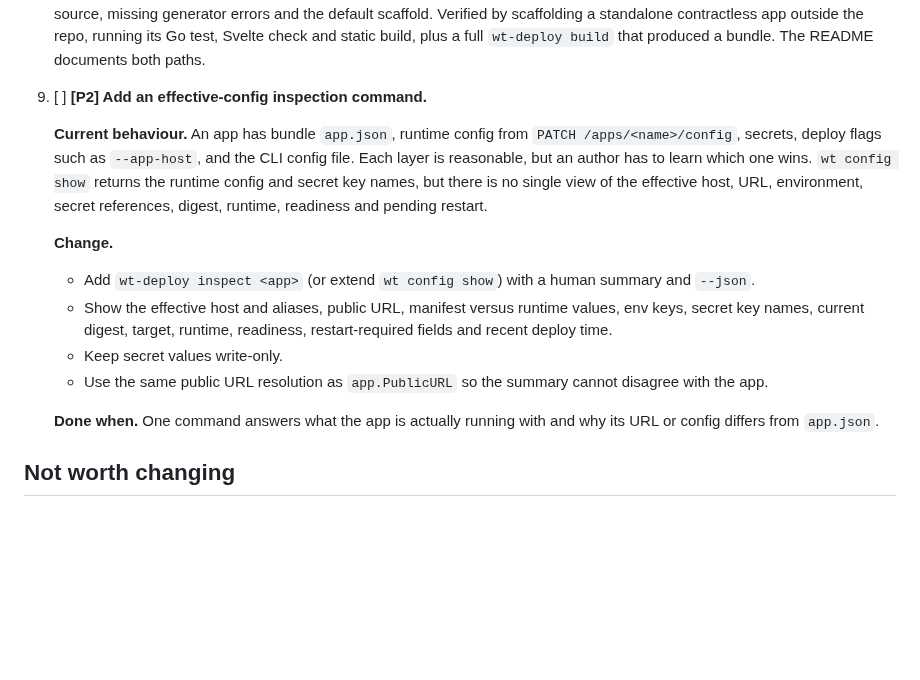
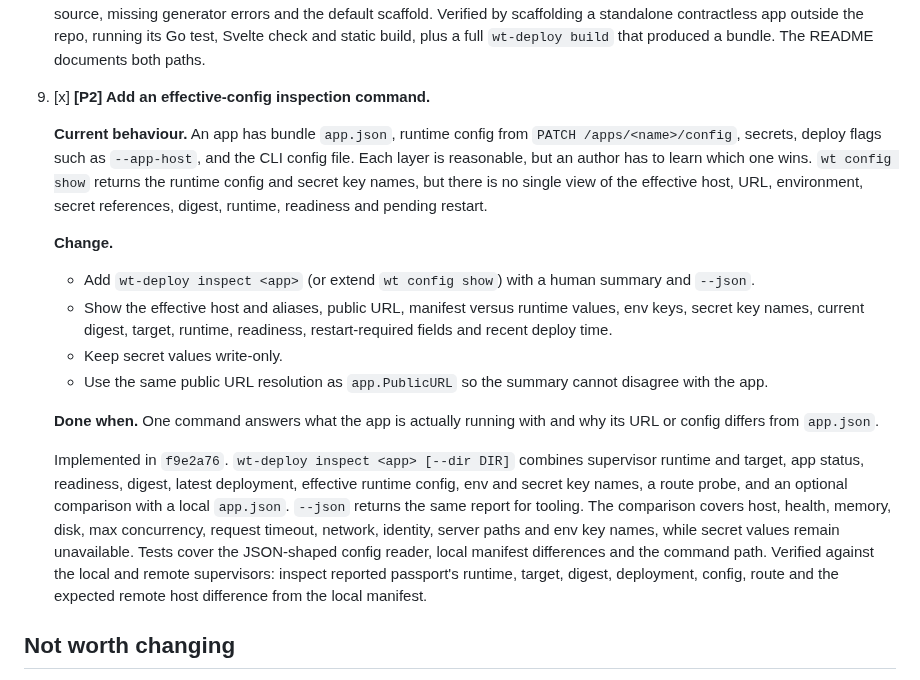
Before and after one commit to Heliodex/better-deploy, a Markdown page: notes/fixes5.md, the part around the change. Rendered like a GitHub page; blank space fills up the shorter version.

Commit message:
Mark the inspection command as implemented

```diff
--- a/notes/fixes5.md
+++ b/notes/fixes5.md
@@ -156,7 +156,7 @@ Concrete evidence from this build:
 
    Implemented in `f04d204`. `wt new --contract=none` scaffolds the same notes app with hand-written Go note types, a client-only Valibot file, no `contract/` generator and no `go generate` in `app.json` or `dev.watch`. `wt contract --dir DIR` runs the existing Valibot to JSON Schema to Go generator in one command. Tests cover the contractless scaffold, its parsed Go source, missing generator errors and the default scaffold. Verified by scaffolding a standalone contractless app outside the repo, running its Go test, Svelte check and static build, plus a full `wt-deploy build` that produced a bundle. The README documents both paths.
 
-9. [ ] **[P2] Add an effective-config inspection command.**
+9. [x] **[P2] Add an effective-config inspection command.**
 
    **Current behaviour.** An app has bundle `app.json`, runtime config from `PATCH /apps/<name>/config`, secrets, deploy flags such as `--app-host`, and the CLI config file. Each layer is reasonable, but an author has to learn which one wins. `wt config show` returns the runtime config and secret key names, but there is no single view of the effective host, URL, environment, secret references, digest, runtime, readiness and pending restart.
 
@@ -168,6 +168,8 @@ Concrete evidence from this build:
    - Use the same public URL resolution as `app.PublicURL` so the summary cannot disagree with the app.
 
    **Done when.** One command answers what the app is actually running with and why its URL or config differs from `app.json`.
+
+   Implemented in `f9e2a76`. `wt-deploy inspect <app> [--dir DIR]` combines supervisor runtime and target, app status, readiness, digest, latest deployment, effective runtime config, env and secret key names, a route probe, and an optional comparison with a local `app.json`. `--json` returns the same report for tooling. The comparison covers host, health, memory, disk, max concurrency, request timeout, network, identity, server paths and env key names, while secret values remain unavailable. Tests cover the JSON-shaped config reader, local manifest differences and the command path. Verified against the local and remote supervisors: inspect reported passport's runtime, target, digest, deployment, config, route and the expected remote host difference from the local manifest.
 
 ## Not worth changing
 
```
